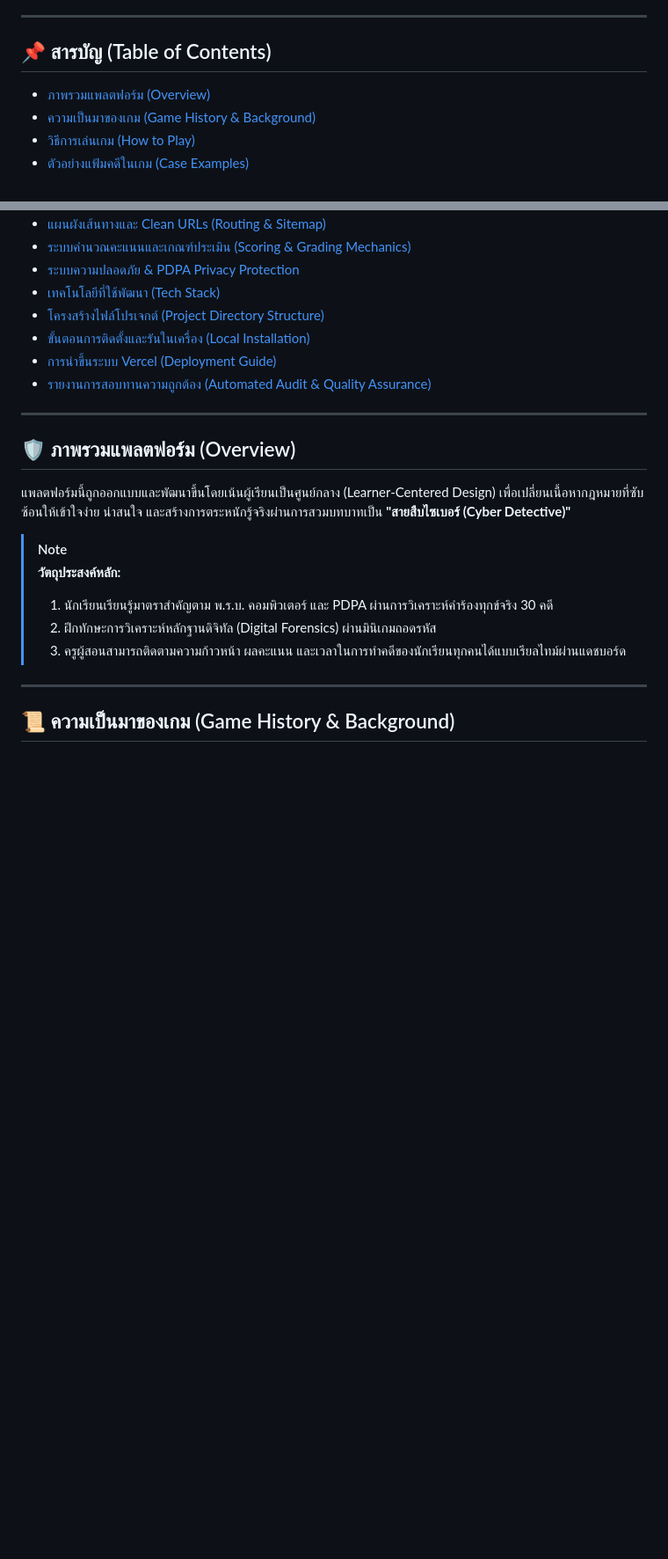
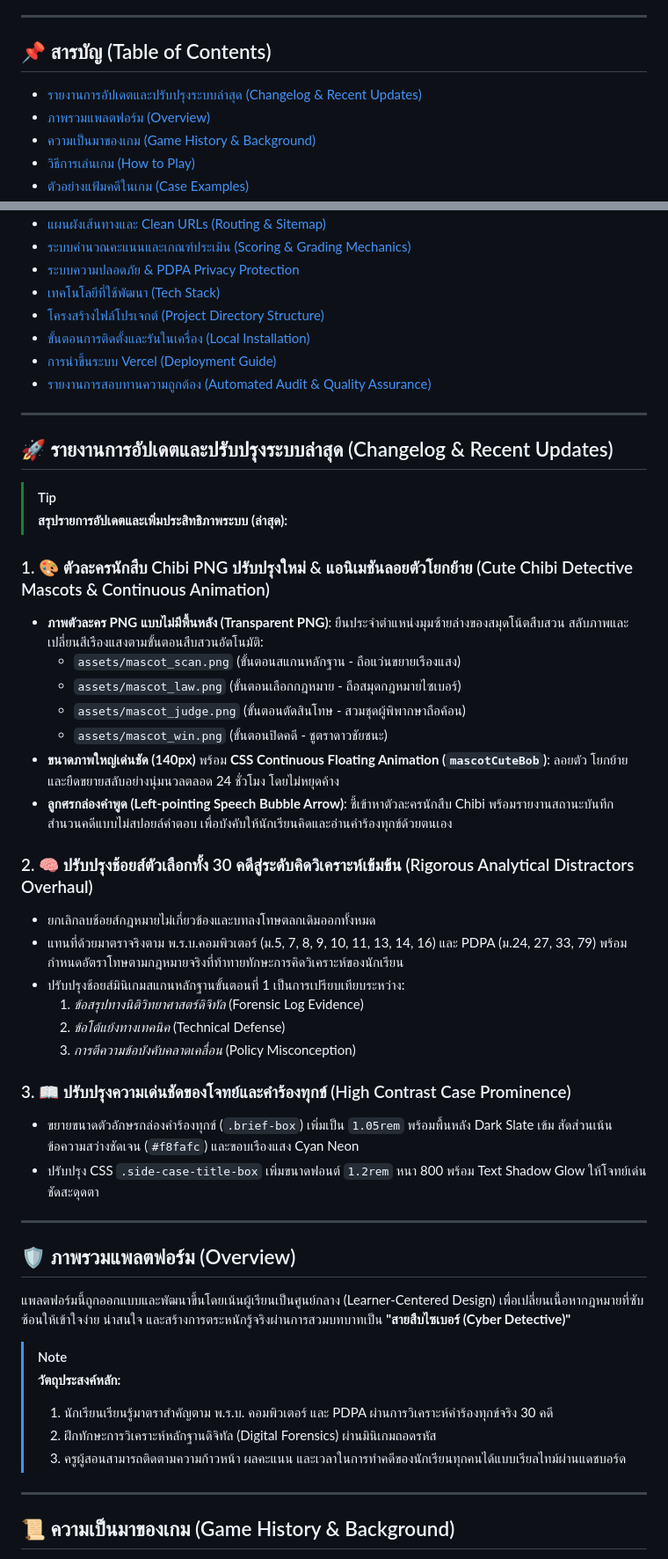
Before and after one commit to puripong1st/tech-dm-cyber-detective, a Markdown page: README.md, 2 parts joined by grey strips. Shown at 88% size. Drawn GitHub-style; blank space fills up the shorter version.

Commit message:
Update README.md with comprehensive changelog and release notes

```diff
--- a/README.md
+++ b/README.md
@@ -12,6 +12,7 @@
 ---
 
 ## 📌 สารบัญ (Table of Contents)
+- [รายงานการอัปเดตและปรับปรุงระบบล่าสุด (Changelog & Recent Updates)](#-รายงานการอัปเดตและปรับปรุงระบบล่าสุด-changelog--recent-updates)
 - [ภาพรวมแพลตฟอร์ม (Overview)](#-ภาพรวมแพลตฟอร์ม-overview)
 - [ความเป็นมาของเกม (Game History & Background)](#-ความเป็นมาของเกม-game-history--background)
 - [วิธีการเล่นเกม (How to Play)](#-วิธีการเล่นเกม-how-to-play)
@@ -27,6 +28,34 @@
 - [ขั้นตอนการติดตั้งและรันในเครื่อง (Local Installation)](#-ขั้นตอนการติดตั้งและรันในเครื่อง-local-installation)
 - [การนำขึ้นระบบ Vercel (Deployment Guide)](#-การนำขึ้นระบบ-vercel-deployment-guide)
 - [รายงานการสอบทานความถูกต้อง (Automated Audit & Quality Assurance)](#-รายงานการสอบทานความถูกต้อง-automated-audit--quality-assurance)
+
+---
+
+## 🚀 รายงานการอัปเดตและปรับปรุงระบบล่าสุด (Changelog & Recent Updates)
+
+> [!TIP]
+> **สรุปรายการอัปเดตและเพิ่มประสิทธิภาพระบบ (ล่าสุด):**
+
+### 1. 🎨 ตัวละครนักสืบ Chibi PNG ปรับปรุงใหม่ & แอนิเมชันลอยตัวโยกย้าย (Cute Chibi Detective Mascots & Continuous Animation)
+- **ภาพตัวละคร PNG แบบไม่มีพื้นหลัง (Transparent PNG)**: ยืนประจำตำแหน่งมุมซ้ายล่างของสมุดโน้ตสืบสวน สลับภาพและเปลี่ยนสีเรืองแสงตามขั้นตอนสืบสวนอัตโนมัติ:
+  - `assets/mascot_scan.png` (ขั้นตอนสแกนหลักฐาน - ถือแว่นขยายเรืองแสง)
+  - `assets/mascot_law.png` (ขั้นตอนเลือกกฎหมาย - ถือสมุดกฎหมายไซเบอร์)
+  - `assets/mascot_judge.png` (ขั้นตอนตัดสินโทษ - สวมชุดผู้พิพากษาถือค้อน)
+  - `assets/mascot_win.png` (ขั้นตอนปิดคดี - ชูตราดาวชัยชนะ)
+- **ขนาดภาพใหญ่เด่นชัด (140px)** พร้อม **CSS Continuous Floating Animation (`mascotCuteBob`)**: ลอยตัว โยกย้าย และยืดขยายสลับอย่างนุ่มนวลตลอด 24 ชั่วโมง โดยไม่หยุดค้าง
+- **ลูกศรกล่องคำพูด (Left-pointing Speech Bubble Arrow)**: ชี้เข้าหาตัวละครนักสืบ Chibi พร้อมรายงานสถานะบันทึกสำนวนคดีแบบไม่สปอยล์คำตอบ เพื่อบังคับให้นักเรียนคิดและอ่านคำร้องทุกข์ด้วยตนเอง
+
+### 2. 🧠 ปรับปรุงช้อยส์ตัวเลือกทั้ง 30 คดีสู่ระดับคิดวิเคราะห์เข้มข้น (Rigorous Analytical Distractors Overhaul)
+- ยกเลิกลบช้อยส์กฎหมายไม่เกี่ยวข้องและบทลงโทษตลกเดิมออกทั้งหมด
+- แทนที่ด้วยมาตราจริงตาม พ.ร.บ.คอมพิวเตอร์ (ม.5, 7, 8, 9, 10, 11, 13, 14, 16) และ PDPA (ม.24, 27, 33, 79) พร้อมกำหนดอัตราโทษตามกฎหมายจริงที่ท้าทายทักษะการคิดวิเคราะห์ของนักเรียน
+- ปรับปรุงช้อยส์มินิเกมสแกนหลักฐานขั้นตอนที่ 1 เป็นการเปรียบเทียบระหว่าง:
+  1. *ข้อสรุปทางนิติวิทยาศาสตร์ดิจิทัล* (Forensic Log Evidence)
+  2. *ข้อโต้แย้งทางเทคนิค* (Technical Defense)
+  3. *การตีความข้อบังคับคลาดเคลื่อน* (Policy Misconception)
+
+### 3. 📖 ปรับปรุงความเด่นชัดของโจทย์และคำร้องทุกข์ (High Contrast Case Prominence)
+- ขยายขนาดตัวอักษรกล่องคำร้องทุกข์ (`.brief-box`) เพิ่มเป็น `1.05rem` พร้อมพื้นหลัง Dark Slate เข้ม สัดส่วนเน้นข้อความสว่างชัดเจน (`#f8fafc`) และขอบเรืองแสง Cyan Neon
+- ปรับปรุง CSS `.side-case-title-box` เพิ่มขนาดฟอนต์ `1.2rem` หนา 800 พร้อม Text Shadow Glow ให้โจทย์เด่นชัดสะดุดตา
 
 ---
 
```
